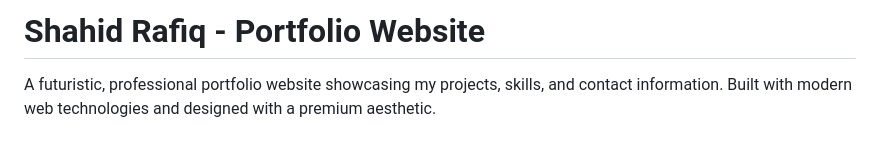
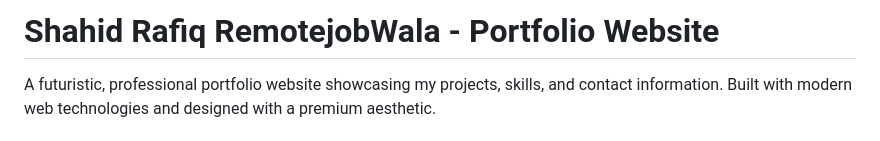
Before and after one commit to Shahid-Rafiq-RemotejobWala/Shahid-Rafiq-RemotejobWala, a Markdown page: README.md, the part around the change printed below. Drawn GitHub-style.

```diff
--- a/README.md
+++ b/README.md
@@ -1,4 +1,4 @@
-# Shahid Rafiq - Portfolio Website
+# Shahid Rafiq RemotejobWala - Portfolio Website
 
 A futuristic, professional portfolio website showcasing my projects, skills, and contact information. Built with modern web technologies and designed with a premium aesthetic.
 
```
Also changed, not shown: other parts of README.md (+2 -2 lines).
